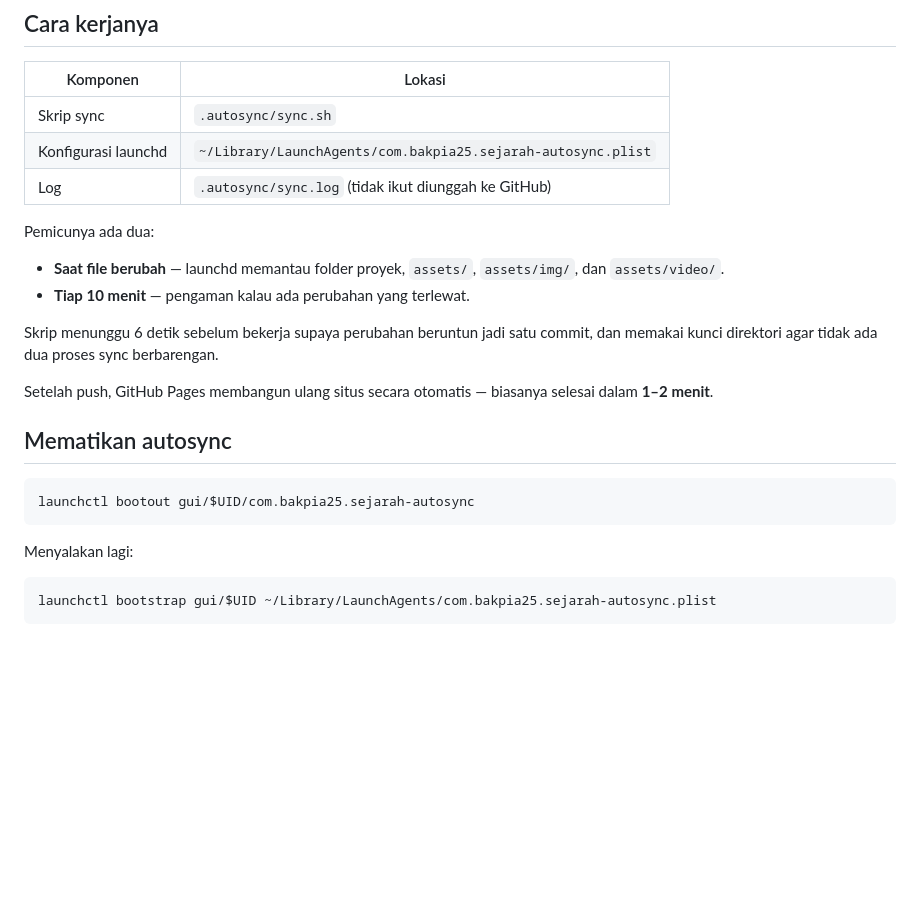
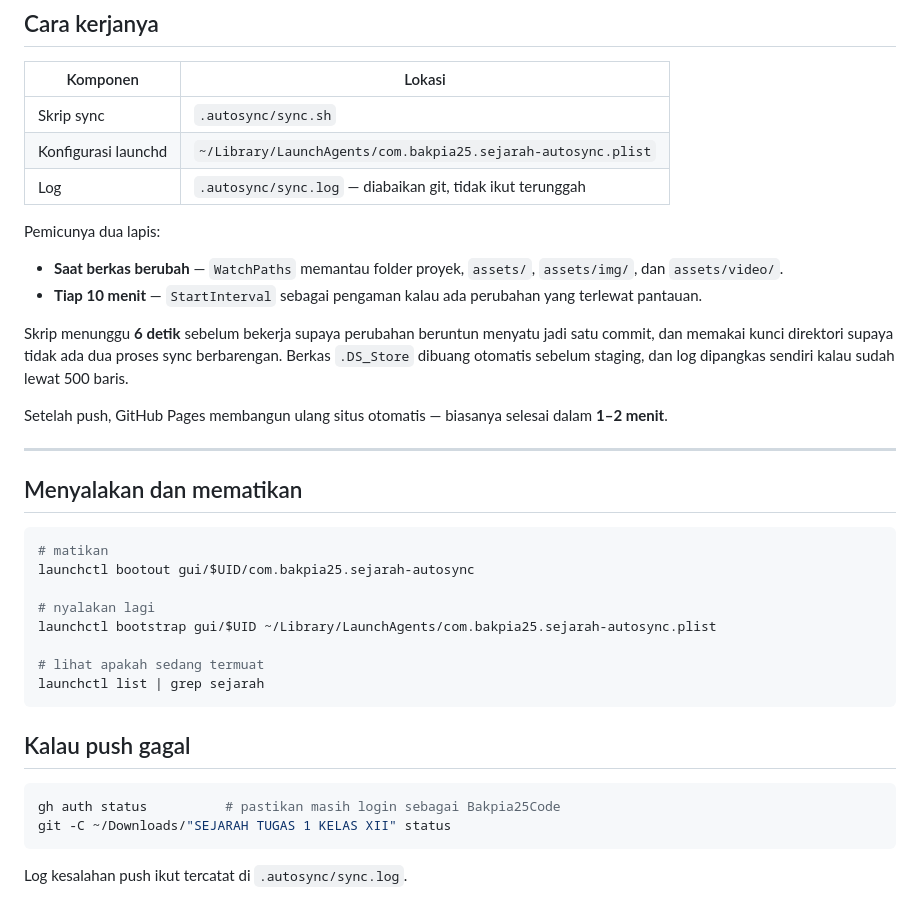
Before and after one commit to Bakpia25Code/sejarah-kedaulatan-bangsa, a Markdown page: AUTOSYNC.md, the part around one of its changes. Rendered like a GitHub page; blank space fills up the shorter version.

Commit message:
Autosync: AUTOSYNC.md,CLAUDE.md RINGKASAN-SESI.md
Diperbarui otomatis pada 04 August 2026, 11:25 WIB.

````diff
--- a/AUTOSYNC.md
+++ b/AUTOSYNC.md
@@ -88,28 +107,43 @@ Setelah membuka Terminal baru, cukup ketik **`sync-sejarah`**.
 |---|---|
 | Skrip sync | `.autosync/sync.sh` |
 | Konfigurasi launchd | `~/Library/LaunchAgents/com.bakpia25.sejarah-autosync.plist` |
-| Log | `.autosync/sync.log` (tidak ikut diunggah ke GitHub) |
+| Log | `.autosync/sync.log` — diabaikan git, tidak ikut terunggah |
 
-Pemicunya ada dua:
+Pemicunya dua lapis:
 
-- **Saat file berubah** — launchd memantau folder proyek, `assets/`, `assets/img/`,
-  dan `assets/video/`.
-- **Tiap 10 menit** — pengaman kalau ada perubahan yang terlewat.
+- **Saat berkas berubah** — `WatchPaths` memantau folder proyek, `assets/`,
+  `assets/img/`, dan `assets/video/`.
+- **Tiap 10 menit** — `StartInterval` sebagai pengaman kalau ada perubahan yang
+  terlewat pantauan.
 
-Skrip menunggu 6 detik sebelum bekerja supaya perubahan beruntun jadi satu commit,
-dan memakai kunci direktori agar tidak ada dua proses sync berbarengan.
+Skrip menunggu **6 detik** sebelum bekerja supaya perubahan beruntun menyatu jadi
+satu commit, dan memakai kunci direktori supaya tidak ada dua proses sync
+berbarengan. Berkas `.DS_Store` dibuang otomatis sebelum staging, dan log
+dipangkas sendiri kalau sudah lewat 500 baris.
 
-Setelah push, GitHub Pages membangun ulang situs secara otomatis — biasanya
-selesai dalam **1–2 menit**.
+Setelah push, GitHub Pages membangun ulang situs otomatis — biasanya selesai
+dalam **1–2 menit**.
 
-## Mematikan autosync
+---
 
-```
+## Menyalakan dan mematikan
+
+```bash
+# matikan
 launchctl bootout gui/$UID/com.bakpia25.sejarah-autosync
+
+# nyalakan lagi
+launchctl bootstrap gui/$UID ~/Library/LaunchAgents/com.bakpia25.sejarah-autosync.plist
+
+# lihat apakah sedang termuat
+launchctl list | grep sejarah
 ```
 
-Menyalakan lagi:
+## Kalau push gagal
 
+```bash
+gh auth status          # pastikan masih login sebagai Bakpia25Code
+git -C ~/Downloads/"SEJARAH TUGAS 1 KELAS XII" status
 ```
-launchctl bootstrap gui/$UID ~/Library/LaunchAgents/com.bakpia25.sejarah-autosync.plist
-```
+
+Log kesalahan push ikut tercatat di `.autosync/sync.log`.
````
Also changed, not shown: other parts of AUTOSYNC.md (+73 -54 lines), CLAUDE.md (added, +136 -0 lines), RINGKASAN-SESI.md (added, +170 -0 lines).
